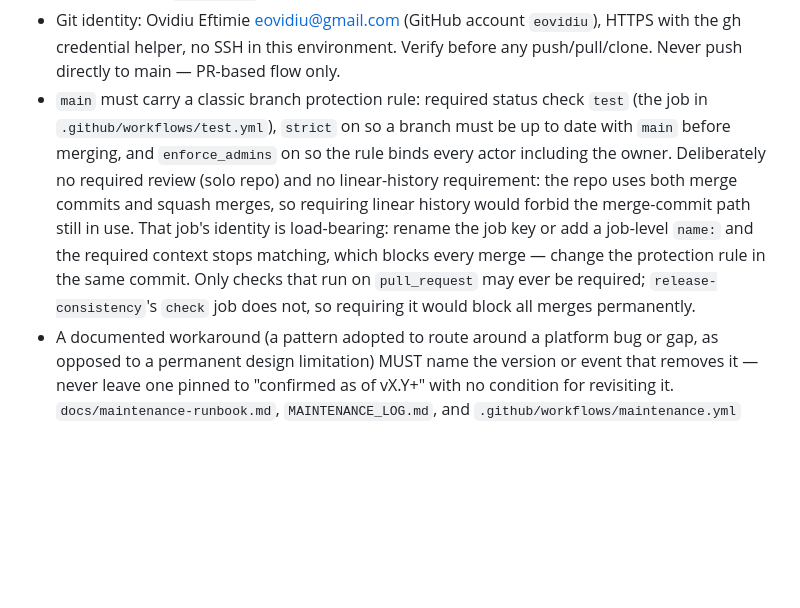
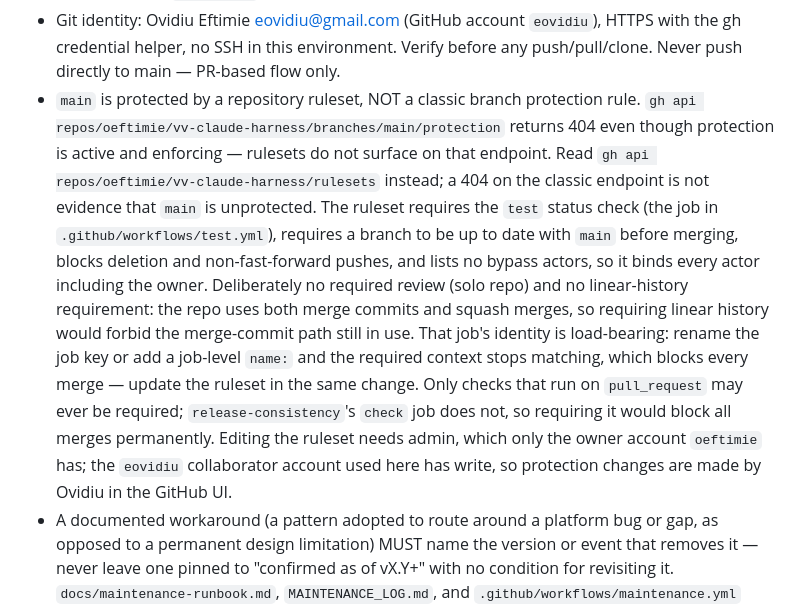
Before and after one commit to oeftimie/vv-claude-harness, a Markdown page: AGENTS.md, the part around the change. GitHub-like rendering; blank space fills up the shorter version.

Commit message:
docs: main is protected by a ruleset, not a classic branch rule
The entry described a classic branch protection rule. That was wrong on two
counts: main has been protected by a repository ruleset since 2026-08-14, and
no classic rule exists or is wanted.

The trap worth recording is the one that cost a whole session here: the
classic endpoint returns 404 while protection is active and enforcing,
because rulesets do not appear on it. A 404 there is not evidence that main
is unprotected -- read the rulesets endpoint instead.

Also records that editing protection needs owner admin, which the
collaborator account used for automation does not have.

```diff
--- a/AGENTS.md
+++ b/AGENTS.md
@@ -42,17 +42,23 @@ on this repo.
 - Git identity: Ovidiu Eftimie <eovidiu@gmail.com> (GitHub account `eovidiu`), HTTPS
   with the gh credential helper, no SSH in this environment. Verify before any
   push/pull/clone. Never push directly to main — PR-based flow only.
-- `main` must carry a classic branch protection rule: required status check `test` (the
-  job in `.github/workflows/test.yml`), `strict` on so a branch must be up to date
-  with `main` before merging, and `enforce_admins` on so the rule binds every actor
-  including the owner. Deliberately no required review (solo repo) and no
-  linear-history requirement: the repo uses both merge commits and squash merges, so
-  requiring linear history would forbid the merge-commit path still in use. That job's identity
-  is load-bearing: rename the job key or add a job-level `name:` and the required
-  context stops matching, which blocks every merge — change the protection rule in the
-  same commit. Only checks that run on `pull_request` may ever be required;
-  `release-consistency`'s `check` job does not, so requiring it would block all merges
-  permanently.
+- `main` is protected by a repository ruleset, NOT a classic branch protection rule.
+  `gh api repos/oeftimie/vv-claude-harness/branches/main/protection` returns 404 even
+  though protection is active and enforcing — rulesets do not surface on that endpoint.
+  Read `gh api repos/oeftimie/vv-claude-harness/rulesets` instead; a 404 on the classic
+  endpoint is not evidence that `main` is unprotected. The ruleset requires the `test`
+  status check (the job in `.github/workflows/test.yml`), requires a branch to be up to
+  date with `main` before merging, blocks deletion and non-fast-forward pushes, and
+  lists no bypass actors, so it binds every actor including the owner. Deliberately no
+  required review (solo repo) and no linear-history requirement: the repo uses both
+  merge commits and squash merges, so requiring linear history would forbid the
+  merge-commit path still in use. That job's identity is load-bearing: rename the job
+  key or add a job-level `name:` and the required context stops matching, which blocks
+  every merge — update the ruleset in the same change. Only checks that run on
+  `pull_request` may ever be required; `release-consistency`'s `check` job does not, so
+  requiring it would block all merges permanently. Editing the ruleset needs admin,
+  which only the owner account `oeftimie` has; the `eovidiu` collaborator account used
+  here has write, so protection changes are made by Ovidiu in the GitHub UI.
 - A documented workaround (a pattern adopted to route around a platform bug or gap, as
   opposed to a permanent design limitation) MUST name the version or event that removes
   it — never leave one pinned to "confirmed as of vX.Y+" with no condition for
```
